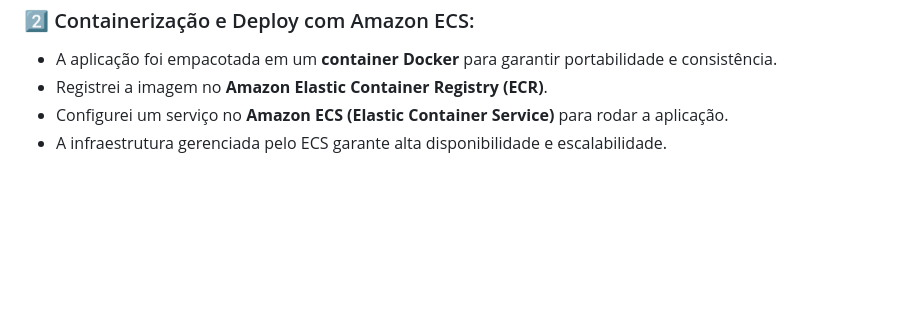
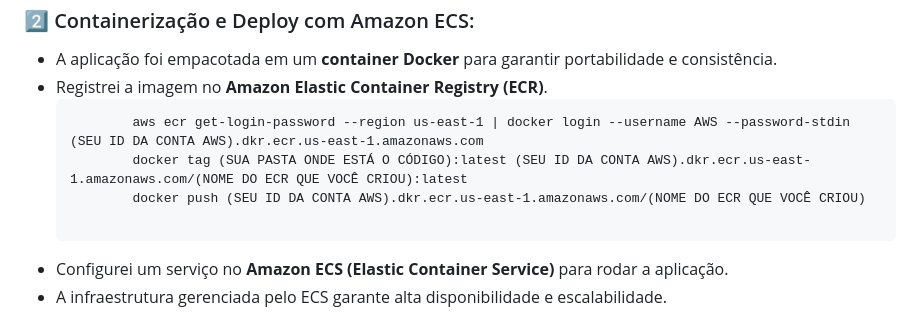
Before and after one commit to Marssoy/PuppyShop-ECR-DynamoDB-SES, a Markdown page: README.md, the part around the change. Rendered like a GitHub page; blank space fills up the shorter version.

```diff
--- a/README.md
+++ b/README.md
@@ -36,6 +36,13 @@
       <ul>
         <li>A aplicação foi empacotada em um <strong>container Docker</strong> para garantir portabilidade e consistência.</li>
         <li>Registrei a imagem no <strong>Amazon Elastic Container Registry (ECR)</strong>.</li>
+        <pre>
+        <code>aws ecr get-login-password --region us-east-1 | docker login --username AWS --password-stdin (SEU ID DA CONTA AWS).dkr.ecr.us-east-1.amazonaws.com
+        docker tag (SUA PASTA ONDE ESTÁ O CÓDIGO):latest (SEU ID DA CONTA AWS).dkr.ecr.us-east-1.amazonaws.com/(NOME DO ECR QUE VOCÊ CRIOU):latest
+        docker push (SEU ID DA CONTA AWS).dkr.ecr.us-east-1.amazonaws.com/(NOME DO ECR QUE VOCÊ CRIOU)</code>
+        </pre>
+        <p>
+        </p>
         <li>Configurei um serviço no <strong>Amazon ECS (Elastic Container Service)</strong> para rodar a aplicação.</li>
         <li>A infraestrutura gerenciada pelo ECS garante alta disponibilidade e escalabilidade.</li>
       </ul>
```
